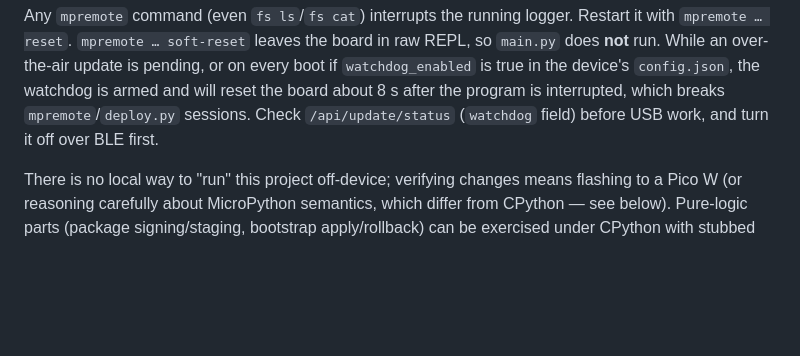
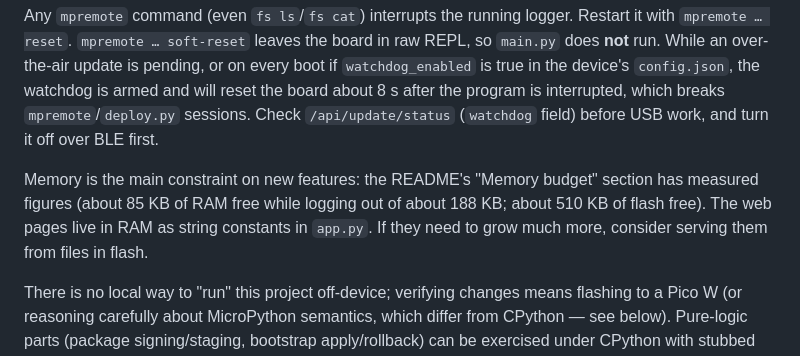
Before and after one commit to sat-eng/pi_pico_voltage_logger, a Markdown page: CLAUDE.md, the part around the change. Drawn GitHub-style; blank space fills up the shorter version.

```diff
--- a/CLAUDE.md
+++ b/CLAUDE.md
@@ -50,6 +50,11 @@ Any `mpremote` command (even `fs ls`/`fs cat`) interrupts the running logger. Re
 true in the device's `config.json`, the watchdog is armed and will reset the board about 8 s
 after the program is interrupted, which breaks `mpremote`/`deploy.py` sessions. Check
 `/api/update/status` (`watchdog` field) before USB work, and turn it off over BLE first.
+
+Memory is the main constraint on new features: the README's "Memory budget" section has measured
+figures (about 85 KB of RAM free while logging out of about 188 KB; about 510 KB of flash free).
+The web pages live in RAM as string constants in `app.py`. If they need to grow much more,
+consider serving them from files in flash.
 
 There is no local way to "run" this project off-device; verifying changes means flashing to a
 Pico W (or reasoning carefully about MicroPython semantics, which differ from CPython — see
```
Also changed, not shown: README.md (+26 -0 lines).
